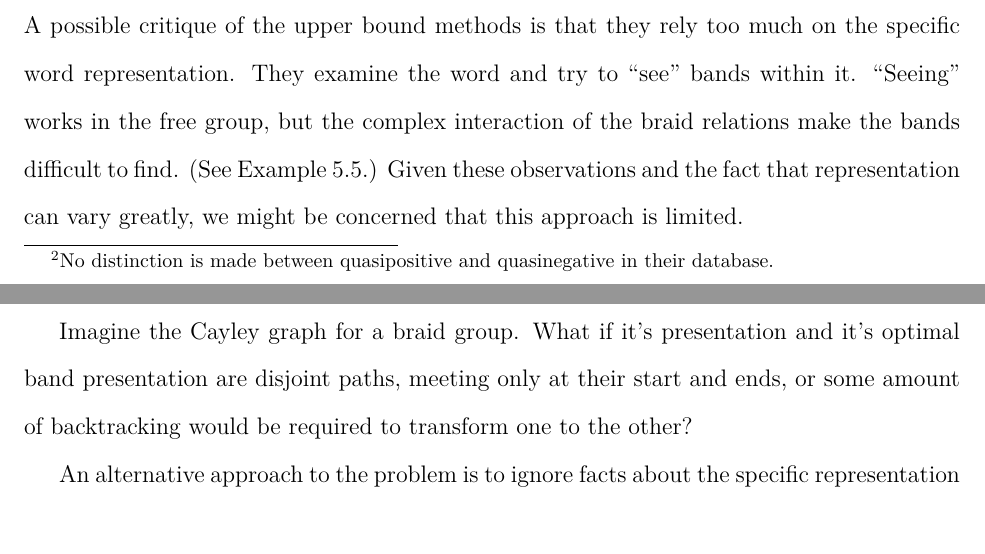
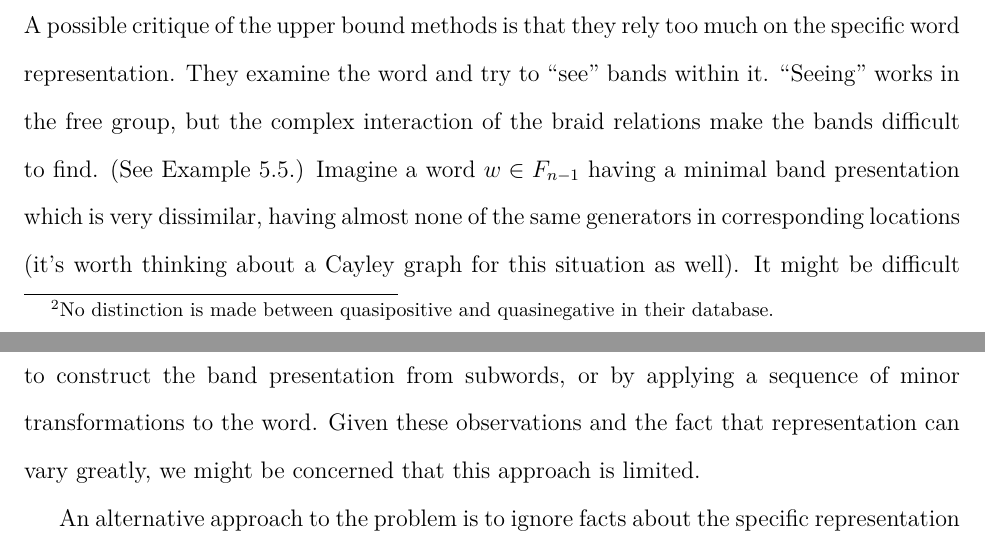
Before and after one commit to justinmeiners/braid-rank-thesis, a LaTeX thesis (paper/thesis.tex): two parts of pages 45 and 46 of 77, joined at a grey line, cut so that both start at the same text. Compiled offline with pdfLaTeX.

Commit message:
fix cayley graph example

```diff
--- a/paper/thesis.tex
+++ b/paper/thesis.tex
@@ -2145,14 +2145,13 @@ They examine the word and try to ``see" bands within it.
 ``Seeing" works in the free group,
 but the complex interaction of the braid relations make the bands
 difficult to find. (See Example \ref{ex:does-not-solve}.)
+Imagine a word $w \in F_{n-1}$ having a minimal band presentation
+which is very dissimilar, having almost none of the same generators
+in corresponding locations (it's worth thinking about a Cayley graph for this situation as well).
+It might be difficult to construct the band presentation
+from subwords, or by applying a sequence of minor transformations to the word.
 Given these observations and the fact that representation can vary greatly,
 we might be concerned that this approach is limited.
-
-% TODO: reword this
-Imagine the Cayley graph for a braid group.
-What if it's presentation and it's optimal band presentation are disjoint paths,
-meeting only at their start and ends, or some amount of backtracking would be required
-to transform one to the other?
 
 An alternative approach to the problem is to ignore facts about the specific representation
 of the braid word, and instead try to generate a minimal band presentation for it.
```
Also changed, not shown: paper/thesis.pdf.
